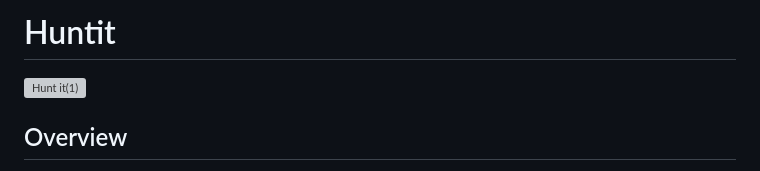
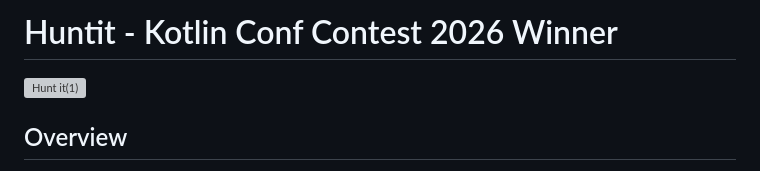
Before and after one commit to AdrianIkeaba/huntit, a Markdown page: README.md, the part around the change. Rendered like a GitHub page; grey boxes are pictures that could not be loaded.

Commit message:
Update project title in README.md

```diff
--- a/README.md
+++ b/README.md
@@ -1,4 +1,4 @@
-# Huntit
+# Huntit -  Kotlin Conf Contest 2026 Winner
 <img width="256" height="256" alt="Hunt it(1)" src="https://github.com/user-attachments/assets/830f0cca-b6eb-47c1-9f3d-0d07e4e8d774" />
 
 ## Overview
```
